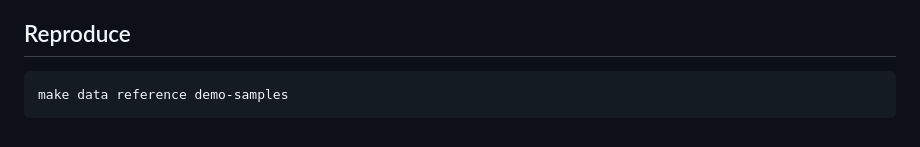
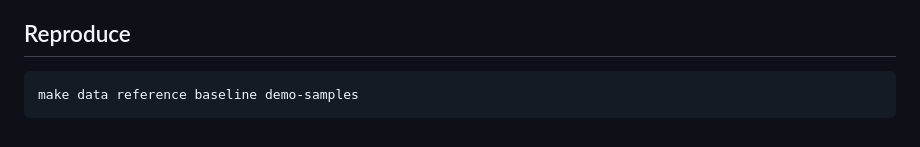
Before and after one commit to zoukmar/burotu, a Markdown page: docs/data.md, the part around the change. Drawn GitHub-style.

````diff
--- a/docs/data.md
+++ b/docs/data.md
@@ -37,5 +37,5 @@ Commercial tests use those patterns and are more sensitive at very low tumour fr
 ## Reproduce
 
 ```bash
-make data reference demo-samples
+make data reference baseline demo-samples
 ```
````
Also changed, not shown: README.md (+29 -1 lines), docs/assets/baseline_sensitivity.png (added), 8 other files.
